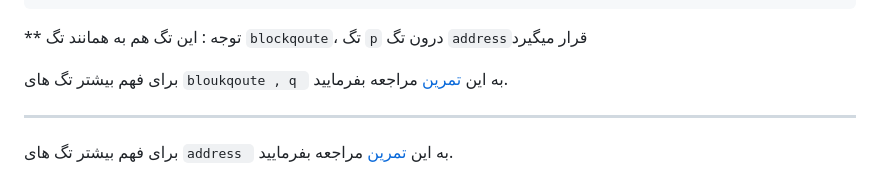
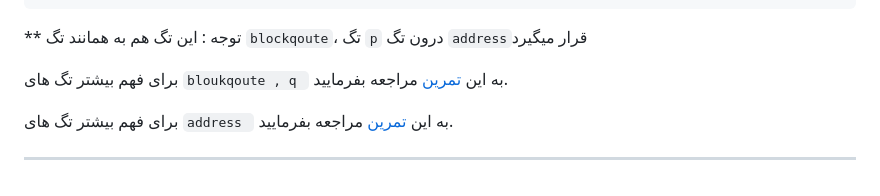
Before and after one commit to Hossein-ali/HTML-course, a Markdown page: README.md, the part around the change. Rendered like a GitHub page.

```diff
--- a/README.md
+++ b/README.md
@@ -143,5 +143,8 @@
 
 برای فهم بیشتر تگ های `bloukqoute , q ` به این [تمرین](https://github.com/Hossein-ali/HTML-course/tree/master/quote) مراجعه بفرمایید.
 
+
+برای فهم بیشتر تگ های `address ` به این [تمرین](https://github.com/Hossein-ali/HTML-course/tree/master/simple-invitation) مراجعه بفرمایید.
+
+
 ---
-برای فهم بیشتر تگ های `address ` به این [تمرین](https://github.com/Hossein-ali/HTML-course/tree/master/simple-invitation) مراجعه بفرمایید.
```
